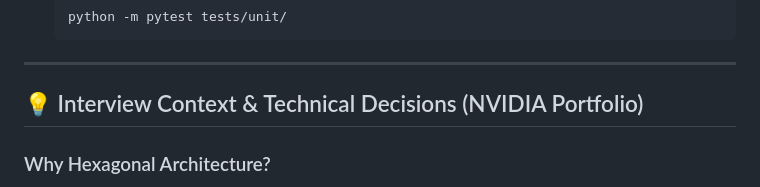
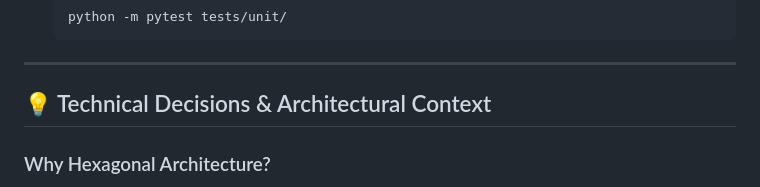
Before and after one commit to Casta2007-ccs/gpu-fleet-commander, a Markdown page: README.md, the part around the change. GitHub-like rendering.

Commit message:
docs: remove explicit NVIDIA Portfolio reference from README header

```diff
--- a/README.md
+++ b/README.md
@@ -178,7 +178,7 @@ Prerequisites: A virtual environment with dependencies installed (handled automa
 
 ---
 
-## 💡 Interview Context & Technical Decisions (NVIDIA Portfolio)
+## 💡 Technical Decisions & Architectural Context
 
 ### Why Hexagonal Architecture?
 In enterprise systems, infrastructure changes frequently. By structuring this control plane with clear **Inbound** and **Outbound** ports:
```
